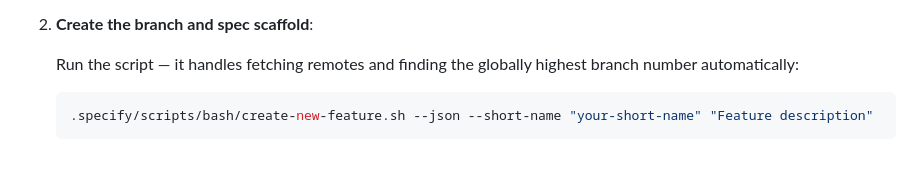
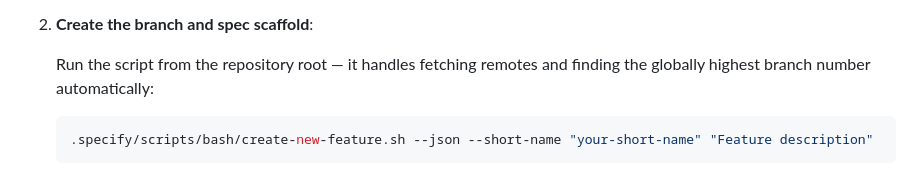
Before and after one commit to boicy/backgammon-tournament-app, a Markdown page: .claude/commands/speckit.specify.md, the part around the change. Drawn GitHub-style.

Commit message:
fix: clarify script must be run from repo root in speckit.specify
Co-Authored-By: Claude Sonnet 4.6 <noreply@anthropic.com>

````diff
--- a/.claude/commands/speckit.specify.md
+++ b/.claude/commands/speckit.specify.md
@@ -38,7 +38,7 @@ Given that feature description, do this:
 
 2. **Create the branch and spec scaffold**:
 
-   Run the script — it handles fetching remotes and finding the globally highest branch number automatically:
+   Run the script from the repository root — it handles fetching remotes and finding the globally highest branch number automatically:
 
    ```bash
    .specify/scripts/bash/create-new-feature.sh --json --short-name "your-short-name" "Feature description"
````
